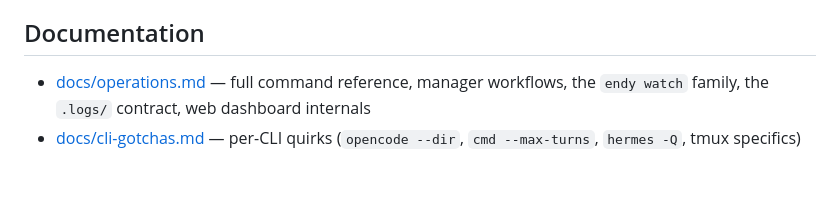
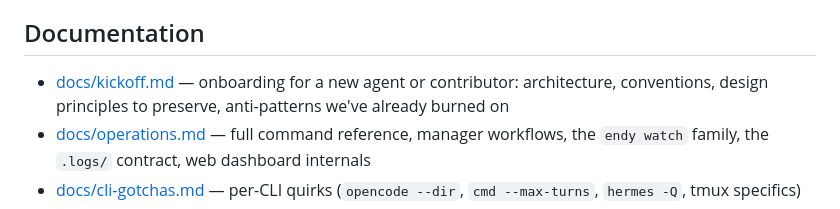
Before and after one commit to trentisiete/endy, a Markdown page: README.md, the part around the change. Drawn GitHub-style; blank space fills up the shorter version.

```diff
--- a/README.md
+++ b/README.md
@@ -210,6 +210,7 @@ yourself.
 
 ## Documentation
 
+- [docs/kickoff.md](docs/kickoff.md) — onboarding for a new agent or contributor: architecture, conventions, design principles to preserve, anti-patterns we've already burned on
 - [docs/operations.md](docs/operations.md) — full command reference, manager workflows, the `endy watch` family, the `.logs/` contract, web dashboard internals
 - [docs/cli-gotchas.md](docs/cli-gotchas.md) — per-CLI quirks (`opencode --dir`, `cmd --max-turns`, `hermes -Q`, tmux specifics)
 - [docs/demo.md](docs/demo.md) — script for recording the handoff GIF, beat-by-beat
```
Also changed, not shown: docs/kickoff.md (added, +426 -0 lines).
